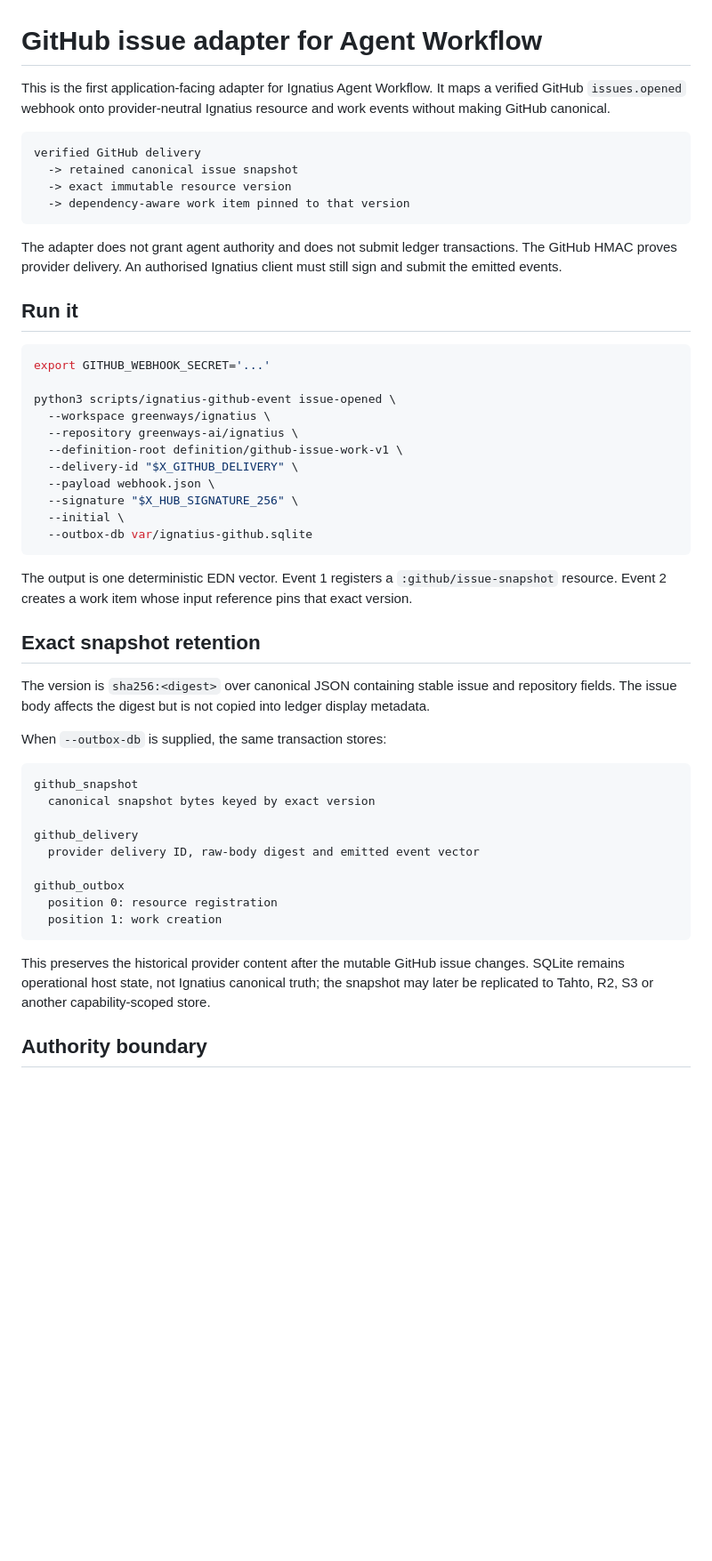
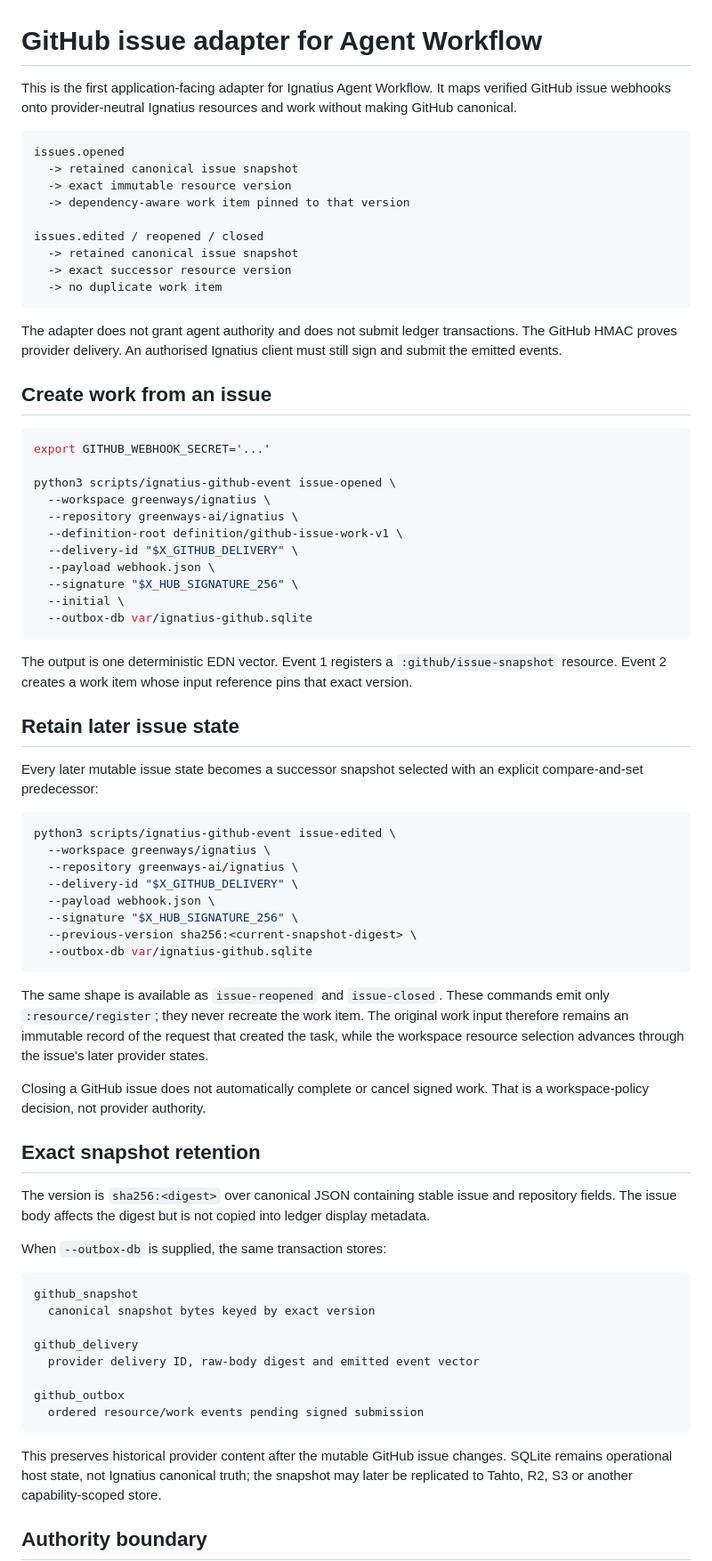
Before and after one commit to greenways-ai/ignatius, a Markdown page: docs/github-agent-workflow.md, the part around one of its changes. Shown at 89% size. Rendered like a GitHub page; blank space fills up the shorter version.

Commit message:
Document immutable issue lifecycle snapshots

````diff
--- a/docs/github-agent-workflow.md
+++ b/docs/github-agent-workflow.md
@@ -1,21 +1,26 @@
 # GitHub issue adapter for Agent Workflow
 
 This is the first application-facing adapter for Ignatius Agent Workflow. It
-maps a verified GitHub `issues.opened` webhook onto provider-neutral Ignatius
-resource and work events without making GitHub canonical.
+maps verified GitHub issue webhooks onto provider-neutral Ignatius resources and
+work without making GitHub canonical.
 
 ```text
-verified GitHub delivery
+issues.opened
   -> retained canonical issue snapshot
   -> exact immutable resource version
   -> dependency-aware work item pinned to that version
+
+issues.edited / reopened / closed
+  -> retained canonical issue snapshot
+  -> exact successor resource version
+  -> no duplicate work item
 ```
 
 The adapter does not grant agent authority and does not submit ledger
 transactions. The GitHub HMAC proves provider delivery. An authorised Ignatius
 client must still sign and submit the emitted events.
 
-## Run it
+## Create work from an issue
 
 ```sh
 export GITHUB_WEBHOOK_SECRET='...'
@@ -35,6 +40,31 @@ The output is one deterministic EDN vector. Event 1 registers a
 `:github/issue-snapshot` resource. Event 2 creates a work item whose input
 reference pins that exact version.
 
+## Retain later issue state
+
+Every later mutable issue state becomes a successor snapshot selected with an
+explicit compare-and-set predecessor:
+
+```sh
+python3 scripts/ignatius-github-event issue-edited \
+  --workspace greenways/ignatius \
+  --repository greenways-ai/ignatius \
+  --delivery-id "$X_GITHUB_DELIVERY" \
+  --payload webhook.json \
+  --signature "$X_HUB_SIGNATURE_256" \
+  --previous-version sha256:<current-snapshot-digest> \
+  --outbox-db var/ignatius-github.sqlite
+```
+
+The same shape is available as `issue-reopened` and `issue-closed`. These
+commands emit only `:resource/register`; they never recreate the work item.
+The original work input therefore remains an immutable record of the request
+that created the task, while the workspace resource selection advances through
+the issue's later provider states.
+
+Closing a GitHub issue does not automatically complete or cancel signed work.
+That is a workspace-policy decision, not provider authority.
+
 ## Exact snapshot retention
 
 The version is `sha256:<digest>` over canonical JSON containing stable issue and
@@ -51,11 +81,10 @@ github_delivery
   provider delivery ID, raw-body digest and emitted event vector
 
 github_outbox
-  position 0: resource registration
-  position 1: work creation
+  ordered resource/work events pending signed submission
 ```
 
-This preserves the historical provider content after the mutable GitHub issue
+This preserves historical provider content after the mutable GitHub issue
 changes. SQLite remains operational host state, not Ignatius canonical truth;
 the snapshot may later be replicated to Tahto, R2, S3 or another
 capability-scoped store.
````
Also changed, not shown: other parts of docs/github-agent-workflow.md (+2 -2 lines).
